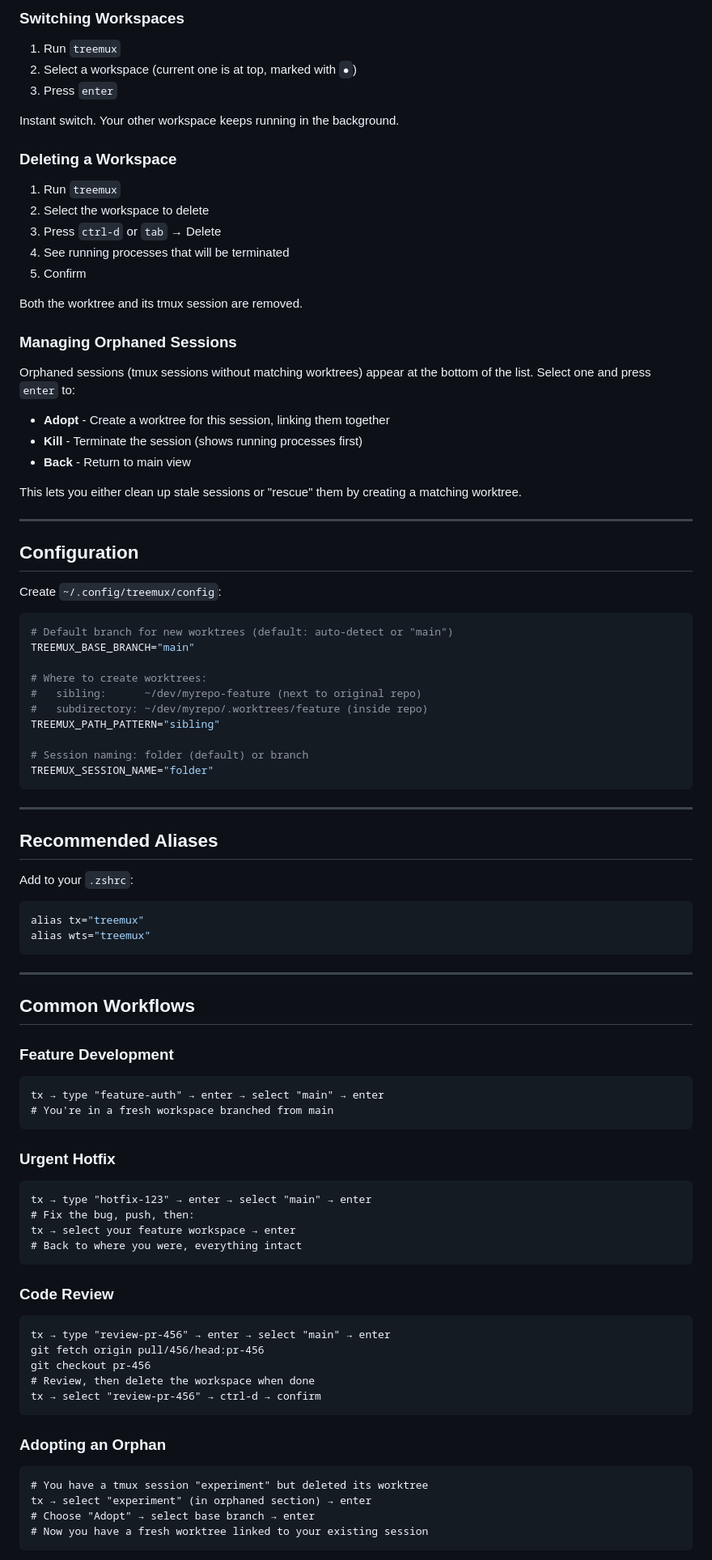
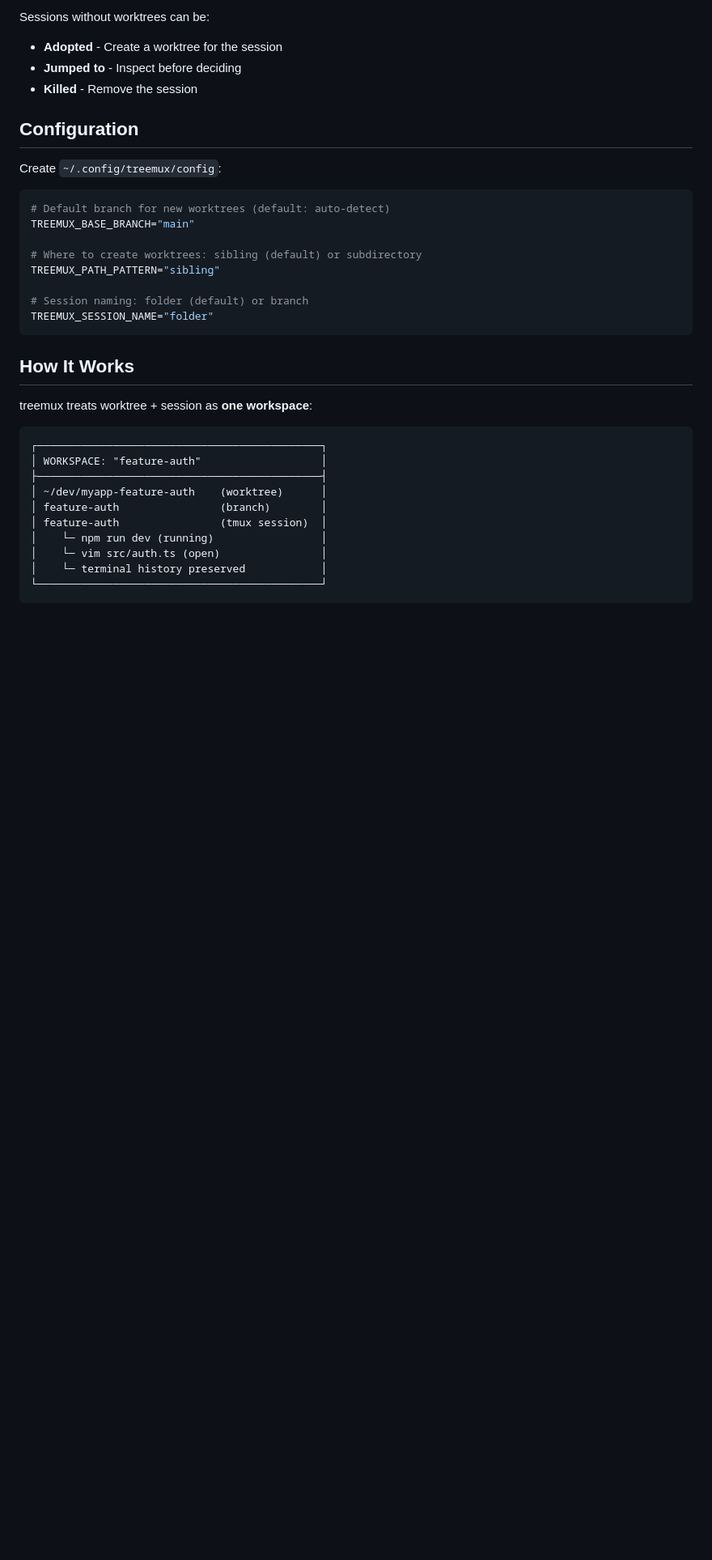
Before and after one commit to nicobailon/treemux, a Markdown page: README.md, the part around the change printed below. Shown: that part at 81% size. Drawn GitHub-style; blank space fills up the shorter version.

Commit message:
docs: clean up README with streamlined structure
- Concise problem/solution framing
- Quick start near the top
- Removed verbose explanations
- Added badges
- Cleaner tables and formatting

````diff
--- a/README.md
+++ b/README.md
@@ -164,94 +105,38 @@ You're now in a new tmux session, in a new worktree, on a new branch.
 
-### Switching Workspaces
-
-1. Run `treemux`
-2. Select a workspace (current one is at top, marked with `●`)
-3. Press `enter`
-
-Instant switch. Your other workspace keeps running in the background.
-
-### Deleting a Workspace
-
-1. Run `treemux`
-2. Select the workspace to delete
-3. Press `ctrl-d` or `tab` → Delete
-4. See running processes that will be terminated
-5. Confirm
-
-Both the worktree and its tmux session are removed.
-
-### Managing Orphaned Sessions
-
-Orphaned sessions (tmux sessions without matching worktrees) appear at the bottom of the list. Select one and press `enter` to:
-
-- **Adopt** - Create a worktree for this session, linking them together
-- **Kill** - Terminate the session (shows running processes first)
-- **Back** - Return to main view
-
-This lets you either clean up stale sessions or "rescue" them by creating a matching worktree.
-
----
+Sessions without worktrees can be:
+- **Adopted** - Create a worktree for the session
+- **Jumped to** - Inspect before deciding
+- **Killed** - Remove the session
 
 ## Configuration
 
 Create `~/.config/treemux/config`:
 
 ```bash
-# Default branch for new worktrees (default: auto-detect or "main")
+# Default branch for new worktrees (default: auto-detect)
 TREEMUX_BASE_BRANCH="main"
 
-# Where to create worktrees:
-#   sibling:      ~/dev/myrepo-feature (next to original repo)
-#   subdirectory: ~/dev/myrepo/.worktrees/feature (inside repo)
+# Where to create worktrees: sibling (default) or subdirectory
 TREEMUX_PATH_PATTERN="sibling"
 
 # Session naming: folder (default) or branch
 TREEMUX_SESSION_NAME="folder"
 ```
 
----
+## How It Works
 
-## Recommended Aliases
+treemux treats worktree + session as **one workspace**:
 
-Add to your `.zshrc`:
-
-```bash
-alias tx="treemux"
-alias wts="treemux"
+```
+┌─────────────────────────────────────────────┐
+│ WORKSPACE: "feature-auth"                   │
+├─────────────────────────────────────────────┤
+│ ~/dev/myapp-feature-auth    (worktree)      │
+│ feature-auth                (branch)        │
+│ feature-auth                (tmux session)  │
+│    └─ npm run dev (running)                 │
+│    └─ vim src/auth.ts (open)                │
+│    └─ terminal history preserved            │
+└─────────────────────────────────────────────┘
 ```
 
----
-
-## Common Workflows
-
-### Feature Development
-```
-tx → type "feature-auth" → enter → select "main" → enter
-# You're in a fresh workspace branched from main
-```
-
-### Urgent Hotfix
-```
-tx → type "hotfix-123" → enter → select "main" → enter
-# Fix the bug, push, then:
-tx → select your feature workspace → enter
-# Back to where you were, everything intact
-```
-
-### Code Review
-```
-tx → type "review-pr-456" → enter → select "main" → enter
-git fetch origin pull/456/head:pr-456
-git checkout pr-456
-# Review, then delete the workspace when done
-tx → select "review-pr-456" → ctrl-d → confirm
-```
-
-### Adopting an Orphan
-```
-# You have a tmux session "experiment" but deleted its worktree
-tx → select "experiment" (in orphaned section) → enter
-# Choose "Adopt" → select base branch → enter
-# Now you have a fresh worktree linked to your existing session
-```
-
````
Also changed, not shown: other parts of README.md (+48 -137 lines).
